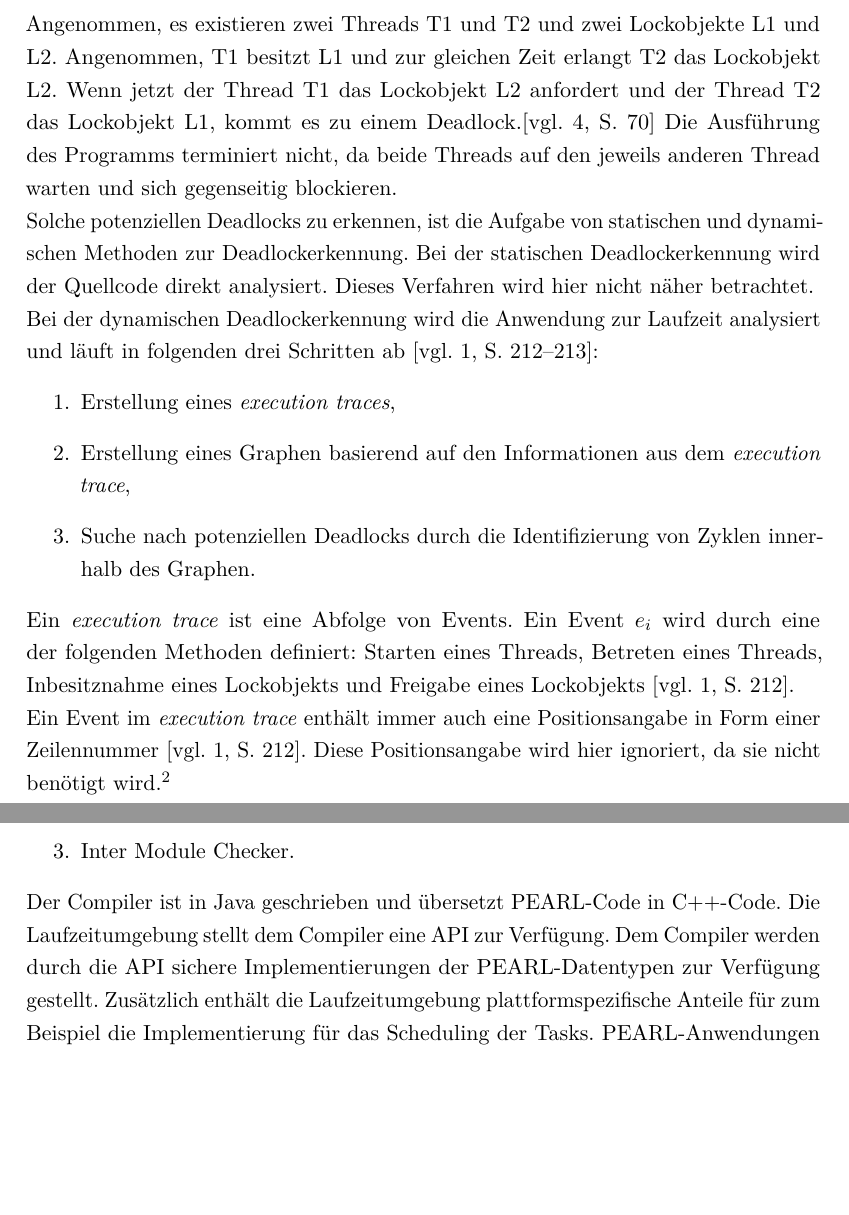
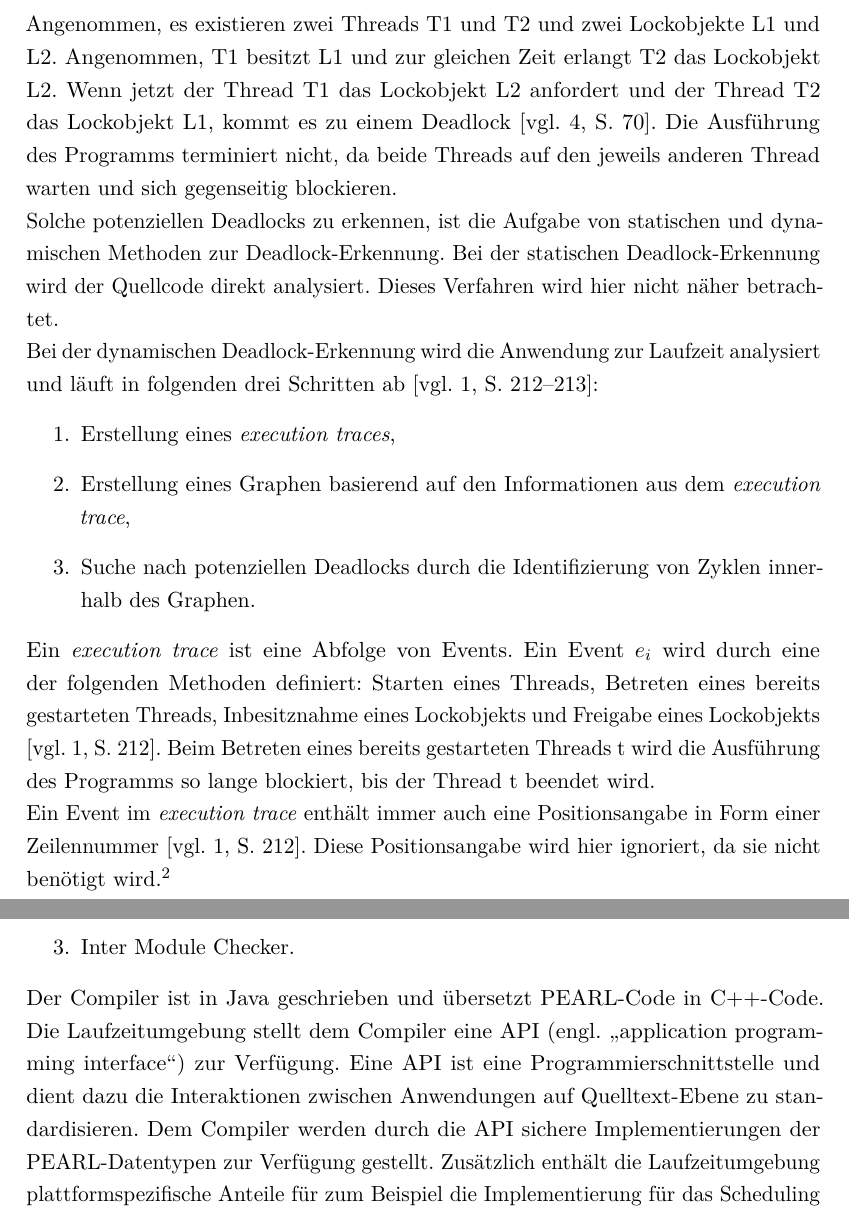
Before and after one commit to AlteGurke/Bachelorarbeit, a LaTeX thesis (MainFile.tex, which reads Analyse.tex): two parts of pages 10 and 15 of 37, joined at a grey line, cut so that both start at the same text, the shorter picture padded with empty space. Compiled offline with pdfLaTeX.

Commit message:
Reworked due to comments from reviewer.

```diff
--- a/Analyse.tex
+++ b/Analyse.tex
@@ -47,17 +47,17 @@ Lockobjekte \textrm{L1} und \textrm{L2}. Angenommen, \textrm{T1} besitzt
 \textrm{L1} und zur gleichen Zeit erlangt \textrm{T2} das Lockobjekt
 \textrm{L2}. Wenn jetzt der Thread \textrm{T1} das Lockobjekt \textrm{L2}
 anfordert und der Thread \textrm{T2} das Lockobjekt \textrm{L1}, kommt es zu
-einem Deadlock.\autocite[vgl.][70]{coffman1971system} Die Ausführung des
+einem Deadlock \autocite[vgl.][70]{coffman1971system}. Die Ausführung des
 Programms terminiert nicht, da beide Threads auf den jeweils anderen Thread
 warten und sich gegenseitig blockieren.
 
 Solche potenziellen Deadlocks zu erkennen, ist die Aufgabe von statischen und
-dynamischen Methoden zur Deadlockerkennung. Bei der statischen Deadlockerkennung
-wird der Quellcode direkt analysiert. Dieses Verfahren wird hier nicht näher
-betrachtet.
+dynamischen Methoden zur Deadlock-Erkennung. Bei der statischen
+Deadlock-Erkennung wird der Quellcode direkt analysiert. Dieses Verfahren wird
+hier nicht näher betrachtet.
 
-Bei der dynamischen Deadlockerkennung wird die Anwendung zur Laufzeit analysiert
-und läuft in folgenden drei Schritten ab
+Bei der dynamischen Deadlock-Erkennung wird die Anwendung zur Laufzeit
+analysiert und läuft in folgenden drei Schritten ab
 \autocite[vgl.][212-213]{bensalem2005dynamic}:
 \begin{enumerate}
   \item Erstellung eines \emph{execution traces},
@@ -68,8 +68,10 @@ und läuft in folgenden drei Schritten ab
 \end{enumerate}
 Ein \emph{execution trace} ist eine Abfolge von Events. Ein Event \textrm{$e_i$}
 wird durch eine der folgenden Methoden definiert: Starten eines Threads,
-Betreten eines Threads, Inbesitznahme eines Lockobjekts und Freigabe eines
-Lockobjekts \autocite[vgl.][212]{bensalem2005dynamic}.
+Betreten eines bereits gestarteten Threads, Inbesitznahme eines Lockobjekts und
+Freigabe eines Lockobjekts \autocite[vgl.][212]{bensalem2005dynamic}. Beim
+Betreten eines bereits gestarteten Threads \textrm{t} wird die Ausführung des
+Programms so lange blockiert, bis der Thread \textrm{t} beendet wird.
 
 Ein Event im \emph{execution trace} enthält immer auch eine Positionsangabe in
 Form einer Zeilennummer \autocite[vgl.][212]{bensalem2005dynamic}. Diese
@@ -220,8 +222,10 @@ OpenPEARL besteht aus drei wesentlichen Komponenten
   \item Inter Module Checker.
 \end{enumerate}
 Der Compiler ist in Java geschrieben und übersetzt PEARL-Code in C++-Code. Die
-Laufzeitumgebung stellt dem Compiler eine API zur Verfügung. Dem Compiler werden
-durch die API sichere Implementierungen der PEARL-Datentypen zur Verfügung
-gestellt. Zusätzlich enthält die Laufzeitumgebung plattformspezifische Anteile
-für zum Beispiel die Implementierung für das Scheduling der Tasks.
-PEARL-Anwendungen können aus mehreren Modulen bestehen, welche unabhängig
+Laufzeitumgebung stellt dem Compiler eine API (engl. "`application programming
+interface"') zur Verfügung. Eine API ist eine Programmierschnittstelle und dient
+dazu die Interaktionen zwischen Anwendungen auf Quelltext-Ebene zu
+standardisieren. Dem Compiler werden durch die API sichere Implementierungen der
+PEARL-Datentypen zur Verfügung gestellt. Zusätzlich enthält die Laufzeitumgebung
+plattformspezifische Anteile für zum Beispiel die Implementierung für das
+Scheduling der Tasks. PEARL-Anwendungen können aus mehreren Modulen bestehen,
```
Also changed, not shown: Design.tex (+4 -4 lines), Motivation.tex (+1 -1 lines), Titelseite.tex (+1 -10 lines), Analyse.tex (14 more changed lines).
